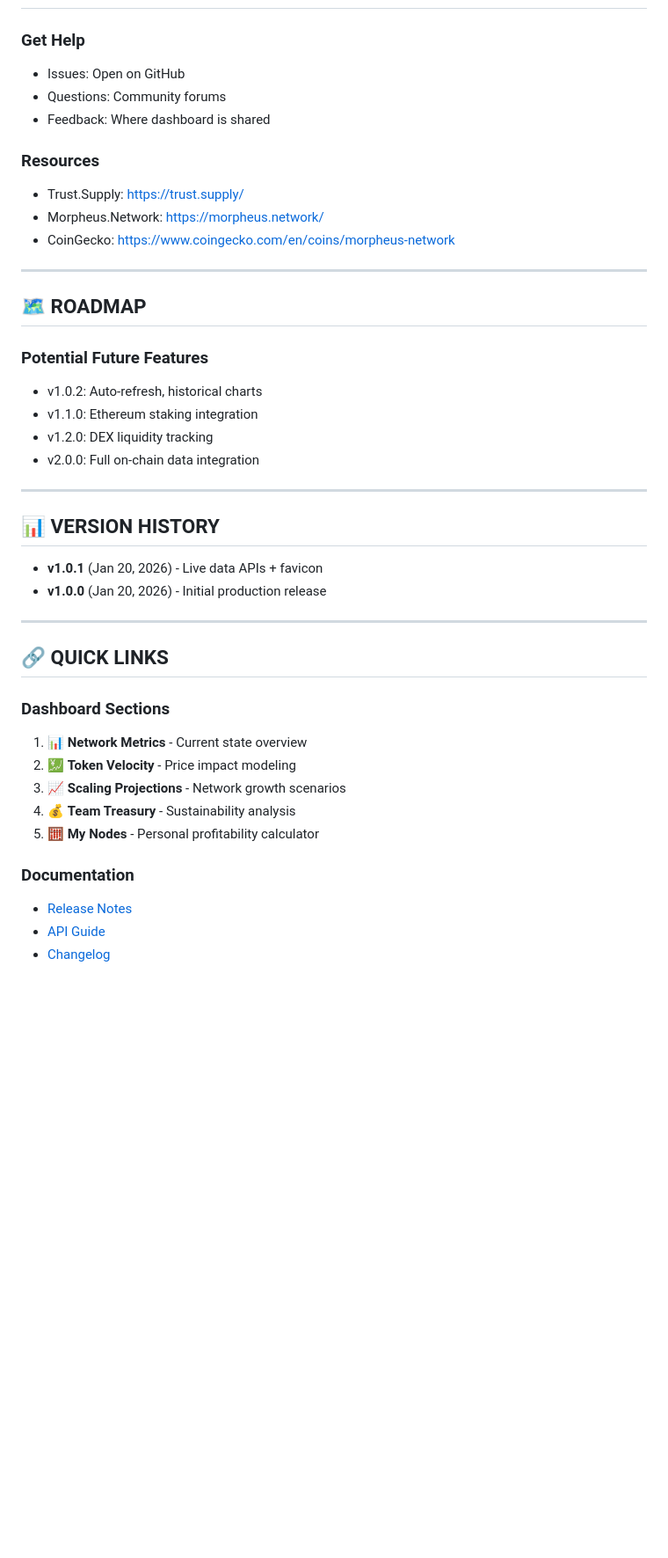
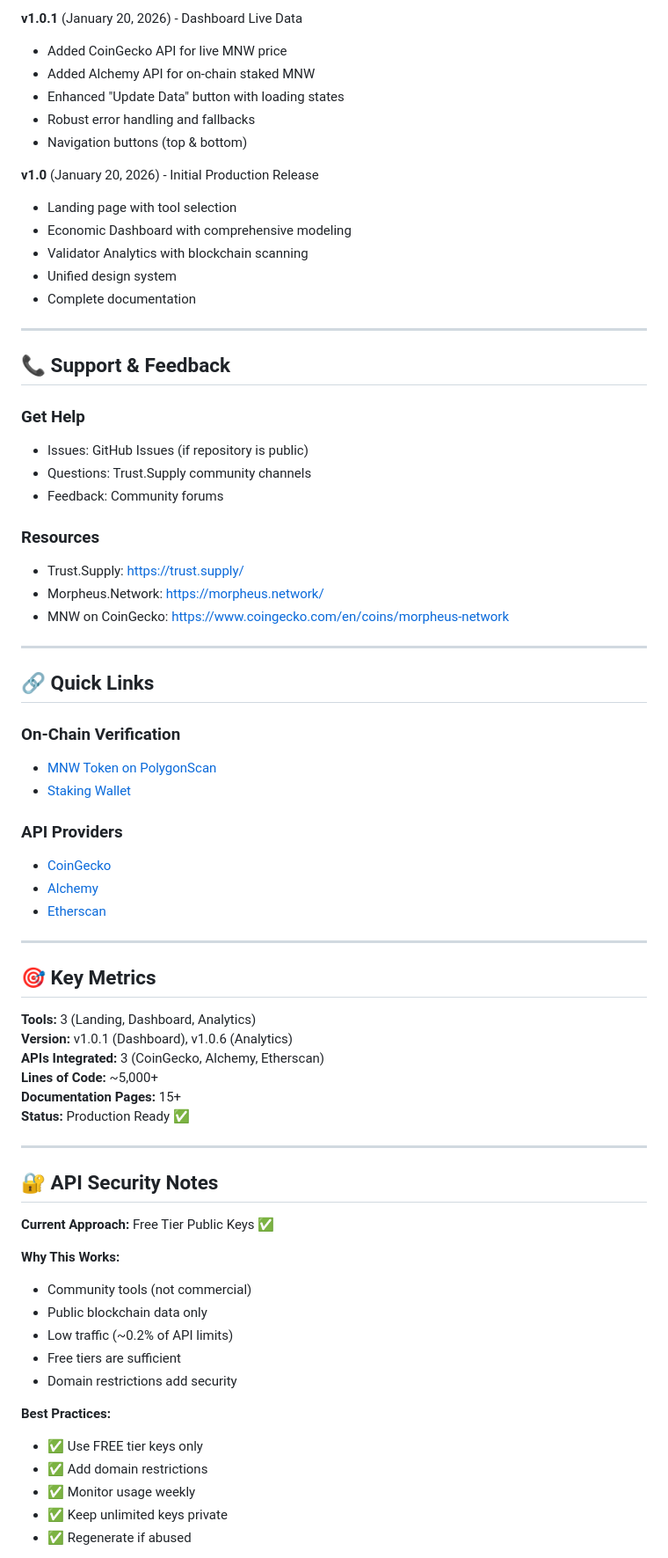
Before and after one commit to trippledutch/trust-supply-dashboard, a Markdown page: README.md, the part around one of its changes. Shown at 88% size. GitHub-like rendering; blank space fills up the shorter version.

```diff
--- a/README.md
+++ b/README.md
@@ -290,43 +404,72 @@ This tool is provided "as is" without warranty of any kind. Use at your own risk
+**v1.0.1** (January 20, 2026) - Dashboard Live Data
+- Added CoinGecko API for live MNW price
+- Added Alchemy API for on-chain staked MNW
+- Enhanced "Update Data" button with loading states
+- Robust error handling and fallbacks
+- Navigation buttons (top & bottom)
+
+**v1.0** (January 20, 2026) - Initial Production Release
+- Landing page with tool selection
+- Economic Dashboard with comprehensive modeling
+- Validator Analytics with blockchain scanning
+- Unified design system
+- Complete documentation
+
+---
+
+## 📞 Support & Feedback
 
 ### **Get Help**
-- Issues: Open on GitHub
-- Questions: Community forums
-- Feedback: Where dashboard is shared
+- Issues: GitHub Issues (if repository is public)
+- Questions: Trust.Supply community channels
+- Feedback: Community forums
 
 ### **Resources**
 - Trust.Supply: https://trust.supply/
 - Morpheus.Network: https://morpheus.network/
-- CoinGecko: https://www.coingecko.com/en/coins/morpheus-network
+- MNW on CoinGecko: https://www.coingecko.com/en/coins/morpheus-network
 
 ---
 
-## 🗺️ ROADMAP
+## 🔗 Quick Links
 
-### **Potential Future Features**
-- v1.0.2: Auto-refresh, historical charts
-- v1.1.0: Ethereum staking integration
-- v1.2.0: DEX liquidity tracking
-- v2.0.0: Full on-chain data integration
+### **On-Chain Verification**
+- [MNW Token on PolygonScan](https://polygonscan.com/token/0x3c59798620e5fec0ae6df1a19c6454094572ab92)
+- [Staking Wallet](https://polygonscan.com/address/0xf994b03d2793788a3ed86eabe792963620bae2c6)
+
+### **API Providers**
+- [CoinGecko](https://www.coingecko.com/)
+- [Alchemy](https://www.alchemy.com/)
+- [Etherscan](https://etherscan.io/)
 
 ---
 
-## 📊 VERSION HISTORY
+## 🎯 Key Metrics
 
-- **v1.0.1** (Jan 20, 2026) - Live data APIs + favicon
-- **v1.0.0** (Jan 20, 2026) - Initial production release
+**Tools:** 3 (Landing, Dashboard, Analytics)
+**Version:** v1.0.1 (Dashboard), v1.0.6 (Analytics)
+**APIs Integrated:** 3 (CoinGecko, Alchemy, Etherscan)
+**Lines of Code:** ~5,000+
+**Documentation Pages:** 15+
+**Status:** Production Ready ✅
 
 ---
 
-## 🔗 QUICK LINKS
+## 🔐 API Security Notes
 
-### **Dashboard Sections**
-1. 📊 **Network Metrics** - Current state overview
-2. 💹 **Token Velocity** - Price impact modeling
-3. 📈 **Scaling Projections** - Network growth scenarios
-4. 💰 **Team Treasury** - Sustainability analysis
-5. 🧮 **My Nodes** - Personal profitability calculator
+**Current Approach:** Free Tier Public Keys ✅
 
-### **Documentation**
-- [Release Notes](v1.0.1_release_notes.md)
-- [API Guide](v1.0.1_api_integration_guide.md)
-- [Changelog](v1.0.1_changelog.md)
+**Why This Works:**
+- Community tools (not commercial)
+- Public blockchain data only
+- Low traffic (~0.2% of API limits)
+- Free tiers are sufficient
+- Domain restrictions add security
+
+**Best Practices:**
+- ✅ Use FREE tier keys only
+- ✅ Add domain restrictions
+- ✅ Monitor usage weekly
+- ✅ Keep unlimited keys private
+- ✅ Regenerate if abused
+
```
Also changed, not shown: other parts of README.md (+266 -147 lines), README_UPDATE_SUMMARY.md (added, +231 -0 lines).
